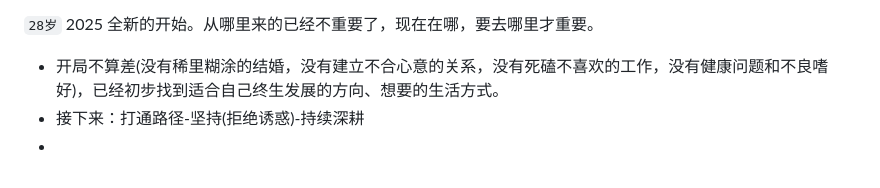
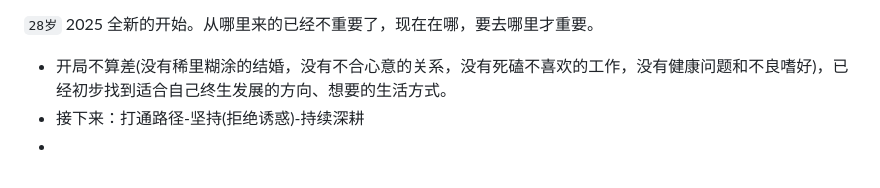
Before and after one commit to SibylYang55/SibylYang55.github.io, a Markdown page: content/S'Life/写在30岁之前.md, the part around the change. Rendered like a GitHub page.

Commit message:
vault backup: 2025-03-17 15:10:17

```diff
--- a/content/S'Life/写在30岁之前.md
+++ b/content/S'Life/写在30岁之前.md
@@ -41,6 +41,6 @@ PS：在现有的追寻过程中，情感不是终极，但大爱可能是，爱
 
 `28岁`   2025
 全新的开始。从哪里来的已经不重要了，现在在哪，要去哪里才重要。
-- 开局不算差(没有稀里糊涂的结婚，没有建立不合心意的关系，没有死磕不喜欢的工作，没有健康问题和不良嗜好)，已经初步找到适合自己终生发展的方向、想要的生活方式。
+- 开局不算差(没有稀里糊涂的结婚，没有不合心意的关系，没有死磕不喜欢的工作，没有健康问题和不良嗜好)，已经初步找到适合自己终生发展的方向、想要的生活方式。
 - 接下来：打通路径-坚持(拒绝诱惑)-持续深耕
 -
```
